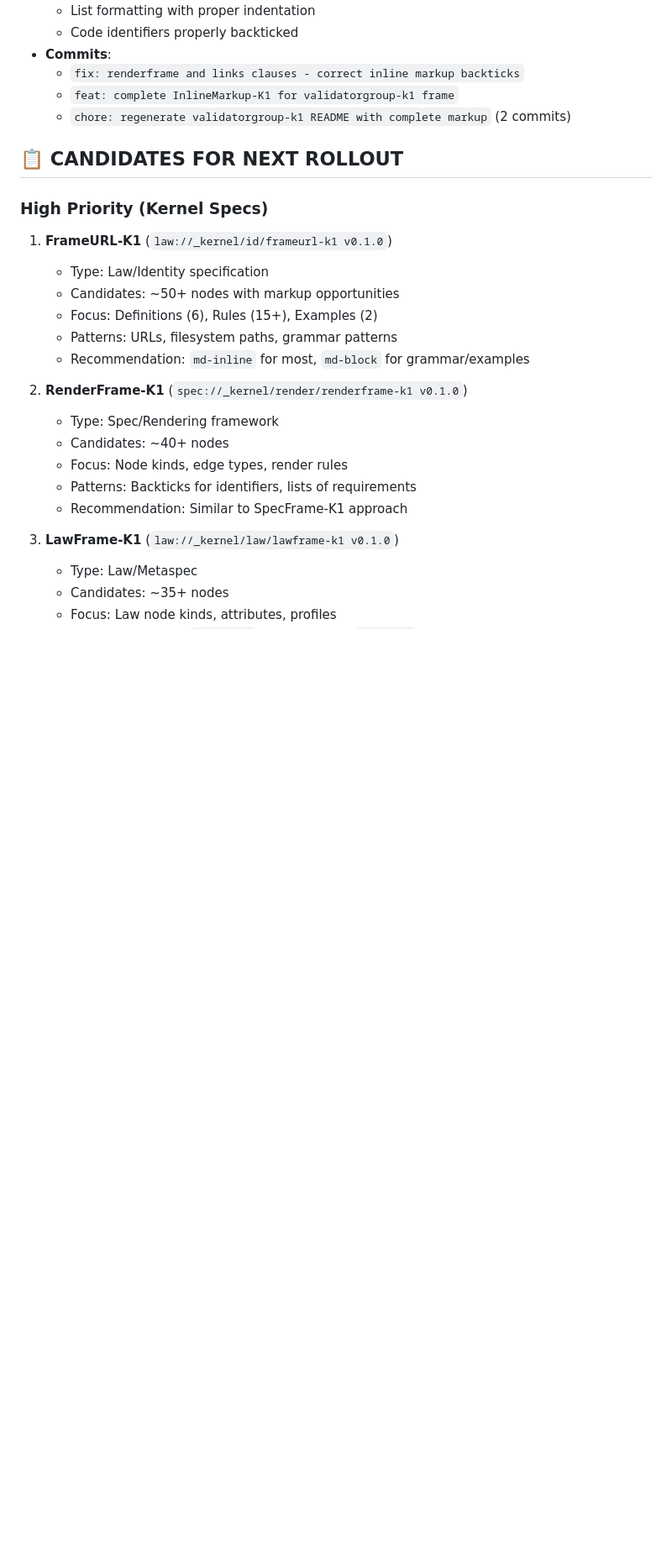
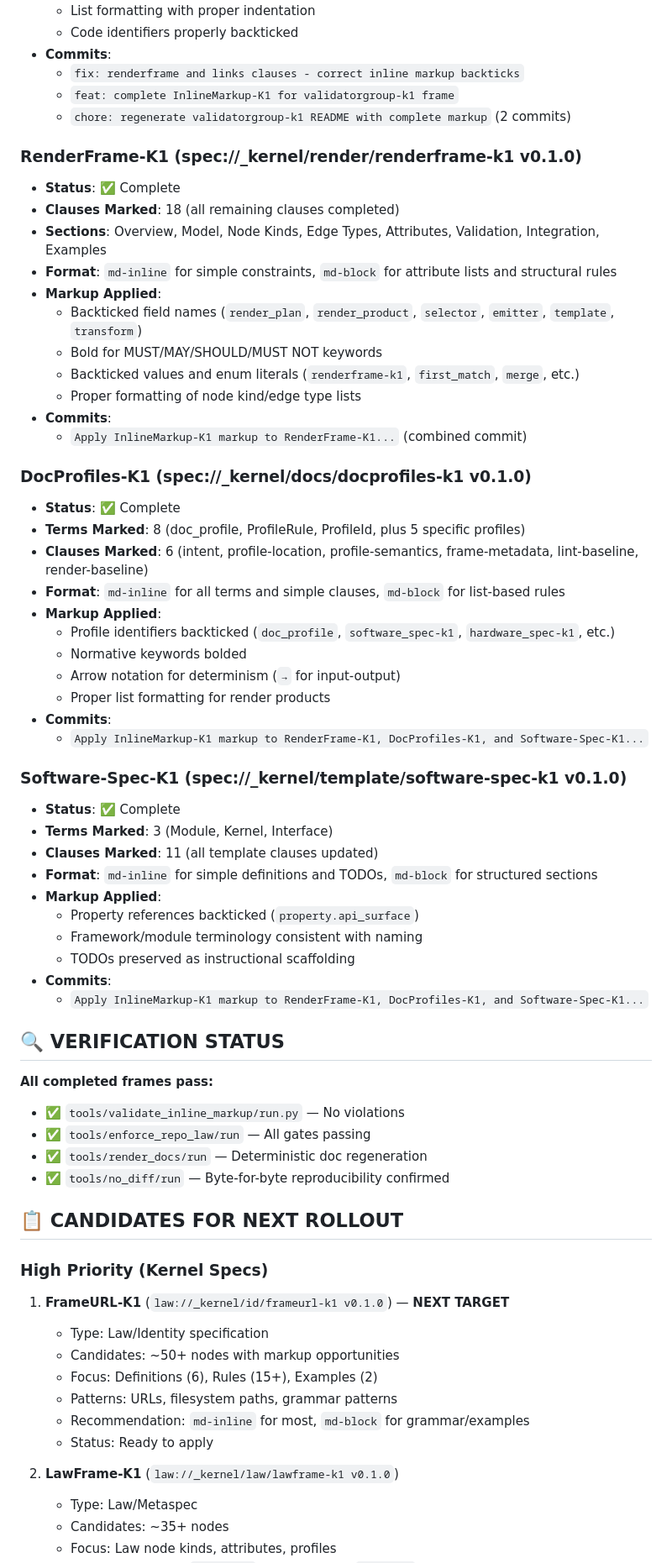
Before and after one commit to davidtswanson903/framecodex, a Markdown page: MARKUP_ROLLOUT_STATUS.md, the part around one of its changes. Shown at 84% size. Drawn GitHub-style; blank space fills up the shorter version.

Commit message:
chore: update markup rollout status - RenderFrame, DocProfiles, Software-Spec complete
- RenderFrame-K1: 18 clauses marked with md-inline/md-block
- DocProfiles-K1: 8 terms + 6 clauses marked
- Software-Spec-K1: 3 terms + 11 clauses marked
- All three frames verified with validate_inline_markup, enforce_repo_law, render_docs, and no_diff
- Next target: FrameURL-K1 (50+ candidate nodes)

```diff
--- a/MARKUP_ROLLOUT_STATUS.md
+++ b/MARKUP_ROLLOUT_STATUS.md
@@ -46,25 +46,65 @@
   - `feat: complete InlineMarkup-K1 for validatorgroup-k1 frame`
   - `chore: regenerate validatorgroup-k1 README with complete markup` (2 commits)
 
+### RenderFrame-K1 (spec://_kernel/render/renderframe-k1 v0.1.0)
+- **Status**: ✅ Complete
+- **Clauses Marked**: 18 (all remaining clauses completed)
+- **Sections**: Overview, Model, Node Kinds, Edge Types, Attributes, Validation, Integration, Examples
+- **Format**: `md-inline` for simple constraints, `md-block` for attribute lists and structural rules
+- **Markup Applied**:
+  - Backticked field names (`render_plan`, `render_product`, `selector`, `emitter`, `template`, `transform`)
+  - Bold for MUST/MAY/SHOULD/MUST NOT keywords
+  - Backticked values and enum literals (`renderframe-k1`, `first_match`, `merge`, etc.)
+  - Proper formatting of node kind/edge type lists
+- **Commits**:
+  - `Apply InlineMarkup-K1 markup to RenderFrame-K1...` (combined commit)
+
+### DocProfiles-K1 (spec://_kernel/docs/docprofiles-k1 v0.1.0)
+- **Status**: ✅ Complete
+- **Terms Marked**: 8 (doc_profile, ProfileRule, ProfileId, plus 5 specific profiles)
+- **Clauses Marked**: 6 (intent, profile-location, profile-semantics, frame-metadata, lint-baseline, render-baseline)
+- **Format**: `md-inline` for all terms and simple clauses, `md-block` for list-based rules
+- **Markup Applied**:
+  - Profile identifiers backticked (`doc_profile`, `software_spec-k1`, `hardware_spec-k1`, etc.)
+  - Normative keywords bolded
+  - Arrow notation for determinism (`→` for input-output)
+  - Proper list formatting for render products
+- **Commits**:
+  - `Apply InlineMarkup-K1 markup to RenderFrame-K1, DocProfiles-K1, and Software-Spec-K1...`
+
+### Software-Spec-K1 (spec://_kernel/template/software-spec-k1 v0.1.0)
+- **Status**: ✅ Complete
+- **Terms Marked**: 3 (Module, Kernel, Interface)
+- **Clauses Marked**: 11 (all template clauses updated)
+- **Format**: `md-inline` for simple definitions and TODOs, `md-block` for structured sections
+- **Markup Applied**:
+  - Property references backticked (`property.api_surface`)
+  - Framework/module terminology consistent with naming
+  - TODOs preserved as instructional scaffolding
+- **Commits**:
+  - `Apply InlineMarkup-K1 markup to RenderFrame-K1, DocProfiles-K1, and Software-Spec-K1...`
+
+## 🔍 VERIFICATION STATUS
+
+**All completed frames pass:**
+- ✅ `tools/validate_inline_markup/run.py` — No violations
+- ✅ `tools/enforce_repo_law/run` — All gates passing
+- ✅ `tools/render_docs/run` — Deterministic doc regeneration
+- ✅ `tools/no_diff/run` — Byte-for-byte reproducibility confirmed
+
 ## 📋 CANDIDATES FOR NEXT ROLLOUT
 
 ### High Priority (Kernel Specs)
 
-1. **FrameURL-K1** (`law://_kernel/id/frameurl-k1 v0.1.0`)
+1. **FrameURL-K1** (`law://_kernel/id/frameurl-k1 v0.1.0`) — **NEXT TARGET**
    - Type: Law/Identity specification
    - Candidates: ~50+ nodes with markup opportunities
    - Focus: Definitions (6), Rules (15+), Examples (2)
    - Patterns: URLs, filesystem paths, grammar patterns
    - Recommendation: `md-inline` for most, `md-block` for grammar/examples
+   - Status: Ready to apply
 
-2. **RenderFrame-K1** (`spec://_kernel/render/renderframe-k1 v0.1.0`)
-   - Type: Spec/Rendering framework
-   - Candidates: ~40+ nodes
-   - Focus: Node kinds, edge types, render rules
-   - Patterns: Backticks for identifiers, lists of requirements
-   - Recommendation: Similar to SpecFrame-K1 approach
-
-3. **LawFrame-K1** (`law://_kernel/law/lawframe-k1 v0.1.0`)
+2. **LawFrame-K1** (`law://_kernel/law/lawframe-k1 v0.1.0`)
    - Type: Law/Metaspec
    - Candidates: ~35+ nodes
    - Focus: Law node kinds, attributes, profiles
```
Also changed, not shown: other parts of MARKUP_ROLLOUT_STATUS.md (+29 -16 lines).
